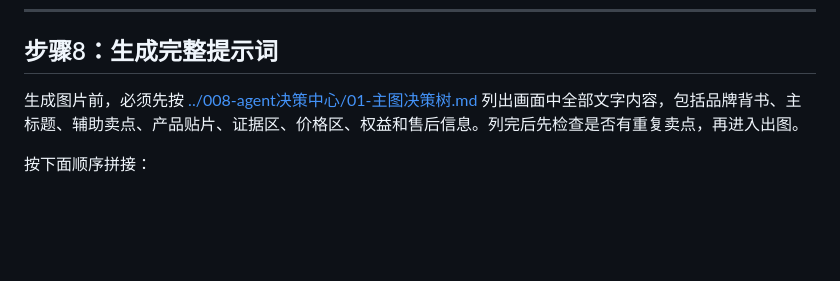
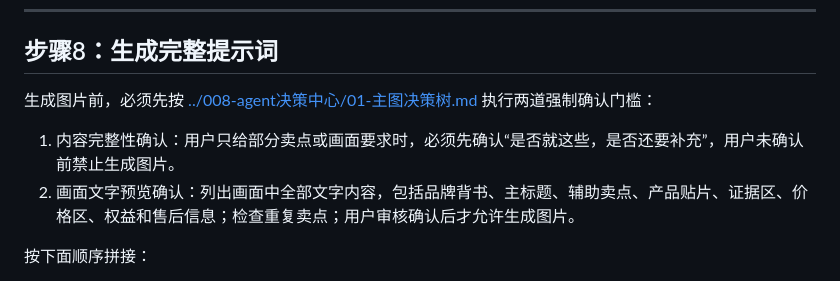
Before and after one commit to ziqi77328-maker/ecommerce-visual-workspace, a Markdown page: 000-工作流/主图生成工作流.md, the part around the change. Rendered like a GitHub page; blank space fills up the shorter version.

```diff
--- a/000-工作流/主图生成工作流.md
+++ b/000-工作流/主图生成工作流.md
@@ -212,7 +212,10 @@
 
 ## 步骤8：生成完整提示词
 
-生成图片前，必须先按 [../008-agent决策中心/01-主图决策树.md](../008-agent决策中心/01-主图决策树.md) 列出画面中全部文字内容，包括品牌背书、主标题、辅助卖点、产品贴片、证据区、价格区、权益和售后信息。列完后先检查是否有重复卖点，再进入出图。
+生成图片前，必须先按 [../008-agent决策中心/01-主图决策树.md](../008-agent决策中心/01-主图决策树.md) 执行两道强制确认门槛：
+
+1. 内容完整性确认：用户只给部分卖点或画面要求时，必须先确认“是否就这些，是否还要补充”，用户未确认前禁止生成图片。
+2. 画面文字预览确认：列出画面中全部文字内容，包括品牌背书、主标题、辅助卖点、产品贴片、证据区、价格区、权益和售后信息；检查重复卖点；用户审核确认后才允许生成图片。
 
 按下面顺序拼接：
 
```
Also changed, not shown: 008-agent决策中心/01-主图决策树.md (+29 -1 lines), 008-agent决策中心/README.md (+10 -6 lines).
